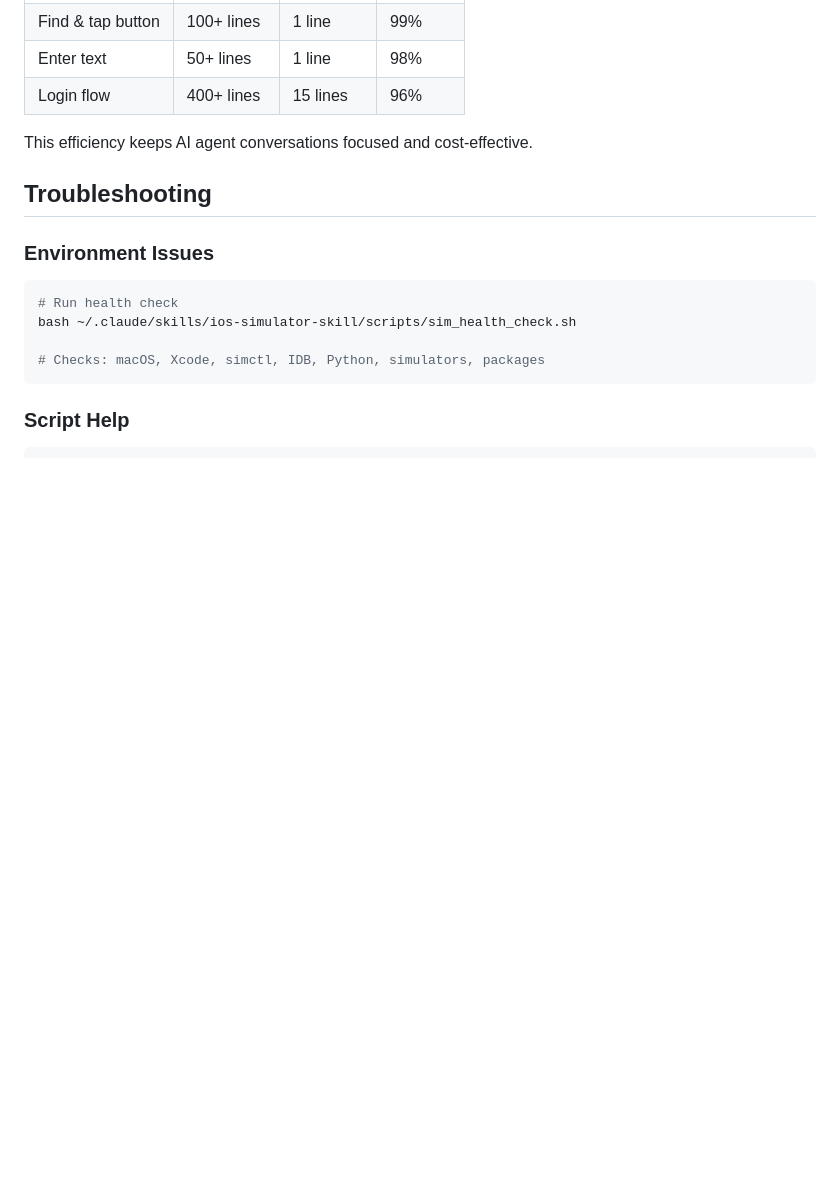
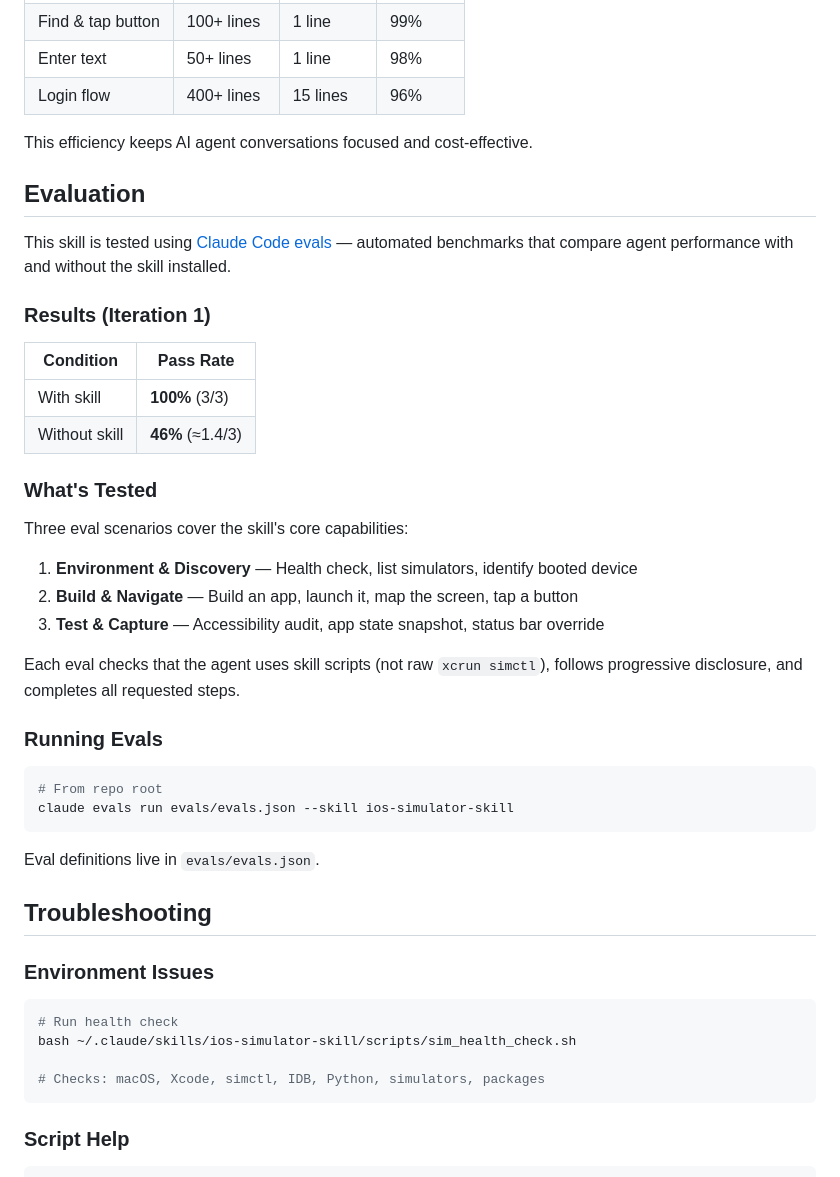
Before and after one commit to conorluddy/ios-simulator-skill, a Markdown page: README.md, the part around the change. GitHub-like rendering; blank space fills up the shorter version.

Commit message:
Add eval documentation and SKILL.md navigation guidance
Document eval results (100% with-skill vs 46% without) in README.
Add Navigation Strategy and Screenshot Sizing sections to SKILL.md
based on iteration-1 eval findings.

Co-Authored-By: Claude Opus 4.6 <noreply@anthropic.com>

````diff
--- a/README.md
+++ b/README.md
@@ -266,6 +266,36 @@ All scripts minimize output by default:
 
 This efficiency keeps AI agent conversations focused and cost-effective.
 
+## Evaluation
+
+This skill is tested using [Claude Code evals](https://docs.claude.com/en/docs/claude-code/evals) — automated benchmarks that compare agent performance with and without the skill installed.
+
+### Results (Iteration 1)
+
+| Condition | Pass Rate |
+|-----------|-----------|
+| With skill | **100%** (3/3) |
+| Without skill | **46%** (≈1.4/3) |
+
+### What's Tested
+
+Three eval scenarios cover the skill's core capabilities:
+
+1. **Environment & Discovery** — Health check, list simulators, identify booted device
+2. **Build & Navigate** — Build an app, launch it, map the screen, tap a button
+3. **Test & Capture** — Accessibility audit, app state snapshot, status bar override
+
+Each eval checks that the agent uses skill scripts (not raw `xcrun simctl`), follows progressive disclosure, and completes all requested steps.
+
+### Running Evals
+
+```bash
+# From repo root
+claude evals run evals/evals.json --skill ios-simulator-skill
+```
+
+Eval definitions live in `evals/evals.json`.
+
 ## Troubleshooting
 
 ### Environment Issues
````
Also changed, not shown: ios-simulator-skill/SKILL.md (+13 -0 lines).
